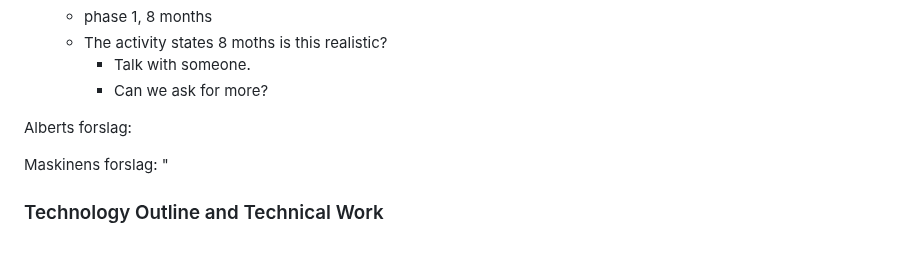
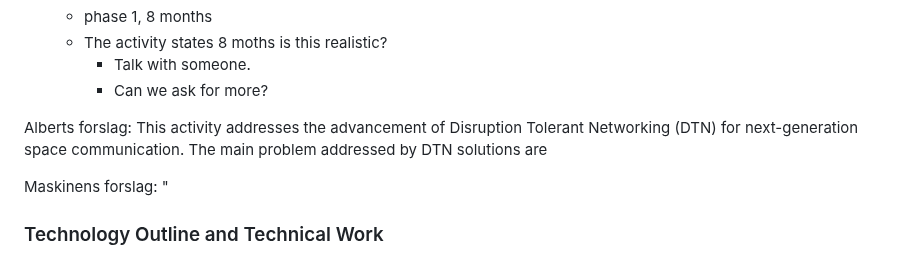
Before and after one commit to sat-masters/docs, a Markdown page: Business/ESA GSTP/GSTP Ansøgning.md, the part around the change. GitHub-like rendering.

Commit message:
vault backup: 2025-04-09 14:46:42

```diff
--- a/Business/ESA GSTP/GSTP Ansøgning.md
+++ b/Business/ESA GSTP/GSTP Ansøgning.md
@@ -21,7 +21,8 @@ To make a true "space internet " we can connect satellites to LEO infrastruture.
 		* Can we ask for more?
 
 Alberts forslag:
-
+This activity addresses the advancement of Disruption Tolerant Networking (DTN) for next-generation space communication.
+The main problem addressed by DTN solutions are
 
 
 Maskinens forslag:
```
